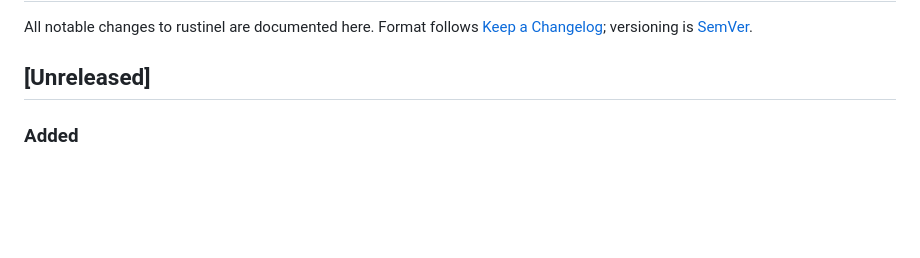
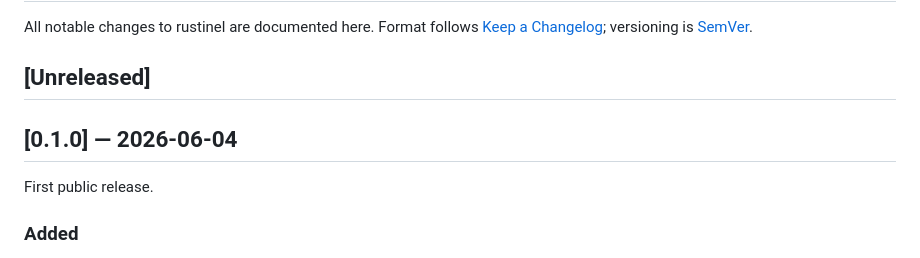
Before and after one commit to kosiorkosa47/rustinel, a Markdown page: CHANGELOG.md, the part around the change. Rendered like a GitHub page; blank space fills up the shorter version.

Commit message:
docs: cut the 0.1.0 changelog section for the first public release

```diff
--- a/CHANGELOG.md
+++ b/CHANGELOG.md
@@ -5,6 +5,10 @@ All notable changes to rustinel are documented here. Format follows
 [SemVer](https://semver.org/).
 
 ## [Unreleased]
+
+## [0.1.0] — 2026-06-04
+
+First public release.
 
 ### Added
 
```
